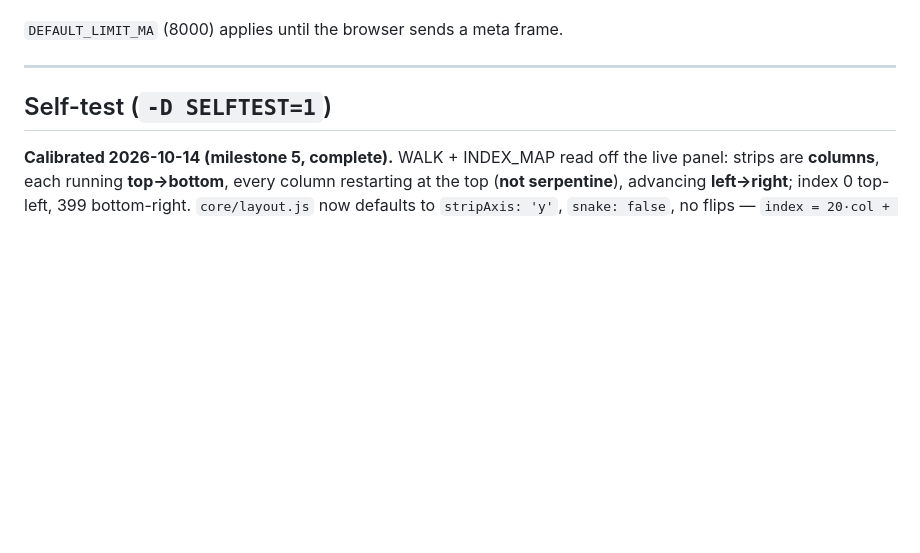
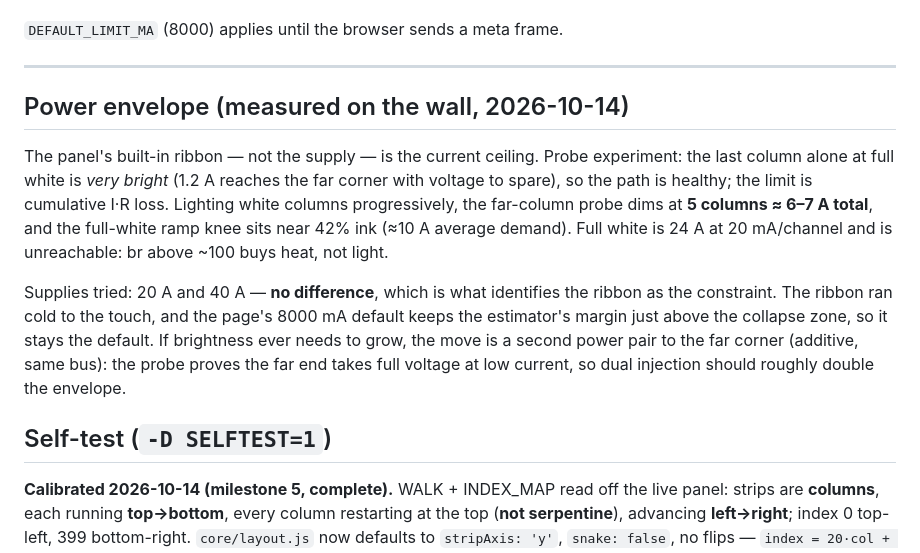
Before and after one commit to mashdup/LEDWallSimulator, a Markdown page: firmware/README.md, the part around the change. Drawn GitHub-style; blank space fills up the shorter version.

Commit message:
docs: the power envelope is the ribbon, measured - 6-7 A, supply-independent
Probe test on the live wall: the last column alone at full white is very
bright, so the far corner gets full voltage at low current. Lighting
columns progressively, the probe dims at 5 columns (~6-7 A), and the
full-white ramp knee sits near 42% ink. A 20 A and a 40 A supply made no
difference - the ribbon, not the supply, is the ceiling. Full white's 24 A
is unreachable; br above ~100 buys heat, not light.

The ribbon ran cold to the touch and the page's 8000 mA default keeps the
estimator's margin just above the collapse zone, so it stays. The
headroom move, if brightness must grow, is a second power pair to the far
corner - the probe proves that path is healthy.

```diff
--- a/firmware/README.md
+++ b/firmware/README.md
@@ -268,6 +268,24 @@ limit, send a large `limitMa` (24000+ saturates at 255), not zero.
 `DEFAULT_LIMIT_MA` (8000) applies until the browser sends a meta frame.
 
 ---
+
+## Power envelope (measured on the wall, 2026-10-14)
+
+The panel's built-in ribbon — not the supply — is the current ceiling. Probe
+experiment: the last column alone at full white is *very bright* (1.2 A
+reaches the far corner with voltage to spare), so the path is healthy; the
+limit is cumulative I·R loss. Lighting white columns progressively, the
+far-column probe dims at **5 columns ≈ 6–7 A total**, and the full-white
+ramp knee sits near 42% ink (≈10 A average demand). Full white is 24 A at
+20 mA/channel and is unreachable: br above ~100 buys heat, not light.
+
+Supplies tried: 20 A and 40 A — **no difference**, which is what identifies
+the ribbon as the constraint. The ribbon ran cold to the touch, and the
+page's 8000 mA default keeps the estimator's margin just above the collapse
+zone, so it stays the default. If brightness ever needs to grow, the move
+is a second power pair to the far corner (additive, same bus): the probe
+proves the far end takes full voltage at low current, so dual injection
+should roughly double the envelope.
 
 ## Self-test (`-D SELFTEST=1`)
 
```
